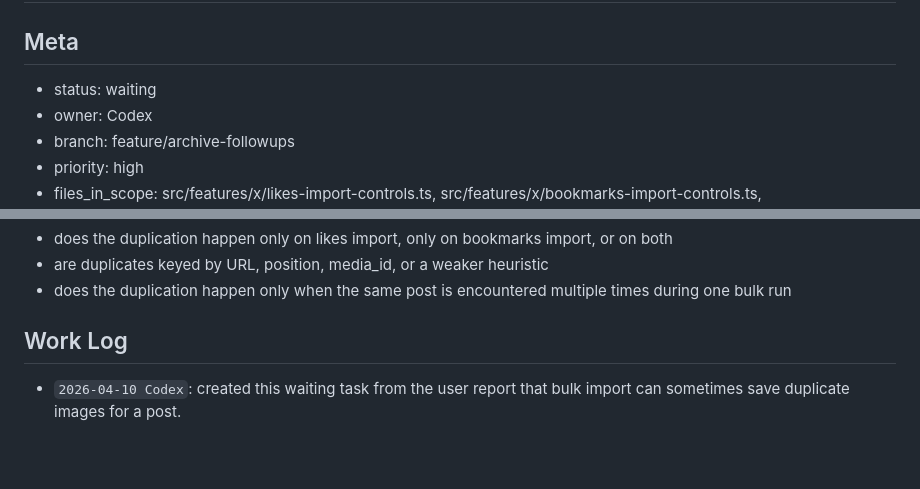
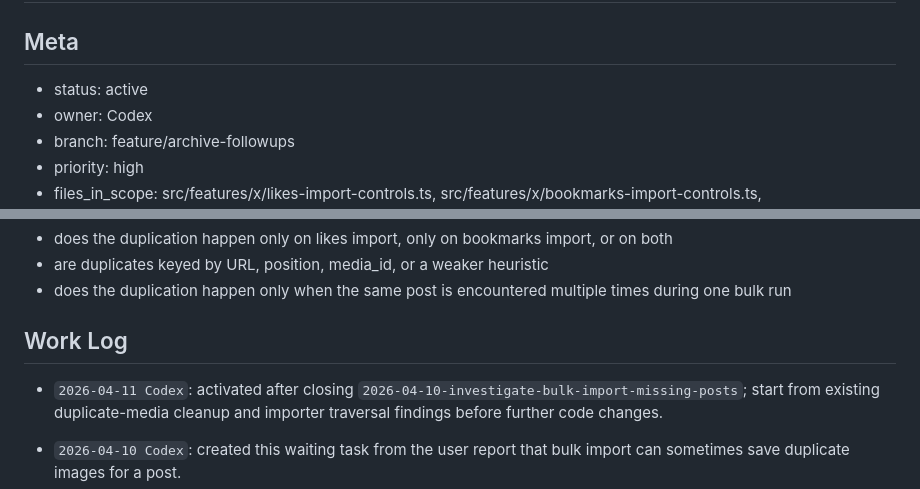
Before and after one commit to FUMIHITO-EGUCHI/x-post-archive-extension, a Markdown page: ai-handoff/tasks/2026-04-10-investigate-bulk-import-duplicate-images.md, 2 parts joined by grey strips. GitHub-like rendering; blank space fills up the shorter version.

```diff
--- a/ai-handoff/tasks/2026-04-10-investigate-bulk-import-duplicate-images.md
+++ b/ai-handoff/tasks/2026-04-10-investigate-bulk-import-duplicate-images.md
@@ -1,7 +1,7 @@
 # Task Packet: Investigate Bulk Import Duplicate Images
 
 ## Meta
-- status: waiting
+- status: active
 - owner: Codex
 - branch: feature/archive-followups
 - priority: high
@@ -77,6 +77,8 @@ same image more than once for a post.
   times during one bulk run
 
 ## Work Log
+
+- `2026-04-11 Codex`: activated after closing `2026-04-10-investigate-bulk-import-missing-posts`; start from existing duplicate-media cleanup and importer traversal findings before further code changes.
 
 - `2026-04-10 Codex`: created this waiting task from the user report that bulk import can sometimes save duplicate images for a post.
 - `2026-04-10 Codex`: while closing the visible-save verification task, shared CDP re-save of post `1757243797334094301` persisted two media rows with URLs `.../GGL73oPasAEnwM0?format=jpg&name=orig` and `.../GGL73oPasAEnwM0.jpg?name=orig`; this may be a useful seed case even though the original report was bulk-import specific.
```
Also changed, not shown: other parts of ai-handoff/tasks/2026-04-10-investigate-bulk-import-duplicate-images.md (+2 -2 lines), ai-handoff/current-task.md (+20 -17 lines), ai-handoff/tasks/2026-04-10-investigate-bulk-import-missing-posts.md (+10 -11 lines).
